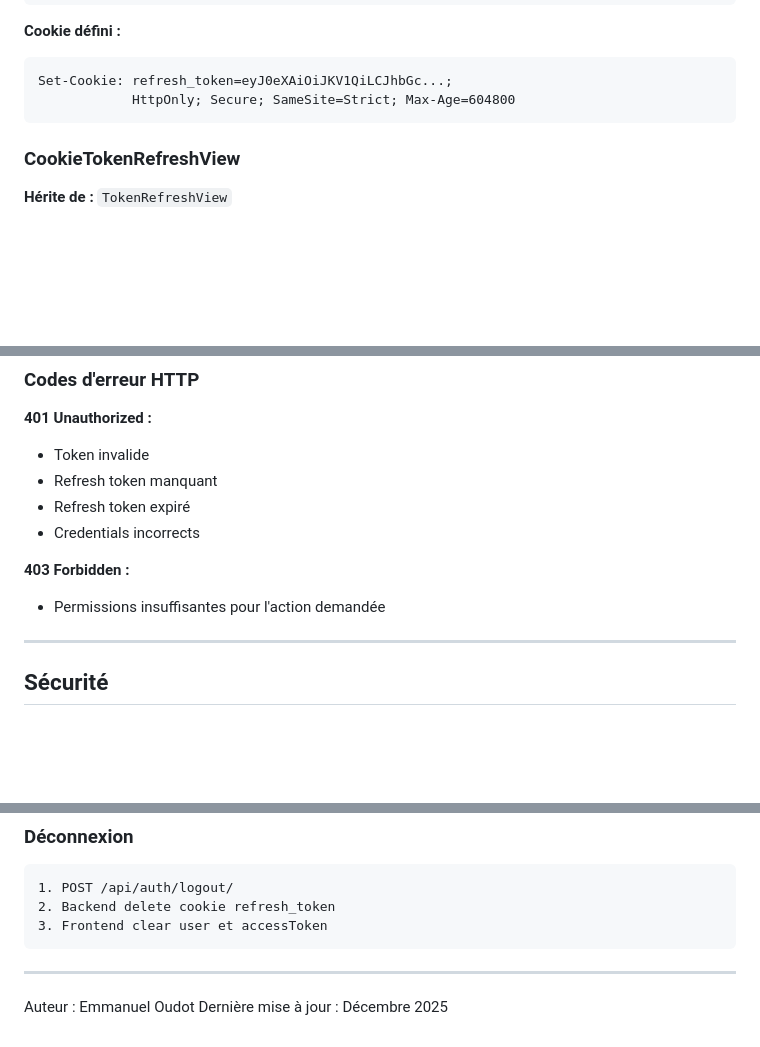
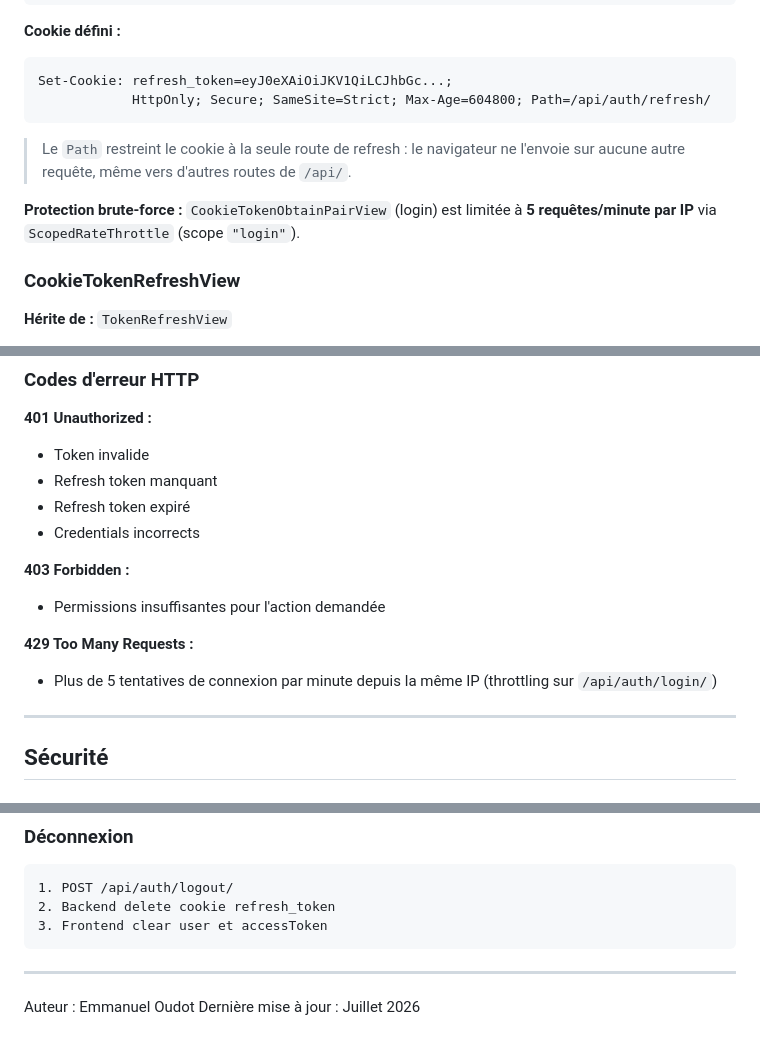
Before and after one commit to manuo1/housebrain, a Markdown page: docs/backend/authentication.md, 3 parts joined by grey strips. GitHub-like rendering; blank space fills up the shorter version.

Commit message:
docs(auth): document login throttling and cookie path restriction

````diff
--- a/docs/backend/authentication.md
+++ b/docs/backend/authentication.md
@@ -77,8 +77,12 @@ SIMPLE_JWT = {
 **Cookie défini :**
 ```
 Set-Cookie: refresh_token=eyJ0eXAiOiJKV1QiLCJhbGc...;
-            HttpOnly; Secure; SameSite=Strict; Max-Age=604800
+            HttpOnly; Secure; SameSite=Strict; Max-Age=604800; Path=/api/auth/refresh/
 ```
+
+> Le `Path` restreint le cookie à la seule route de refresh : le navigateur ne l'envoie sur aucune autre requête, même vers d'autres routes de `/api/`.
+
+**Protection brute-force :** `CookieTokenObtainPairView` (login) est limitée à **5 requêtes/minute par IP** via `ScopedRateThrottle` (scope `"login"`).
 
 ### CookieTokenRefreshView
 
@@ -110,6 +114,9 @@ Set-Cookie: refresh_token=eyJ0eXAiOiJKV1QiLCJhbGc...;
 
 **403 Forbidden :**
 - Permissions insuffisantes pour l'action demandée
+
+**429 Too Many Requests :**
+- Plus de 5 tentatives de connexion par minute depuis la même IP (throttling sur `/api/auth/login/`)
 
 ---
 
@@ -189,4 +196,4 @@ CSRF_COOKIE_SECURE = True
 ---
 
 Auteur : Emmanuel Oudot
-Dernière mise à jour : Décembre 2025
+Dernière mise à jour : Juillet 2026
````
